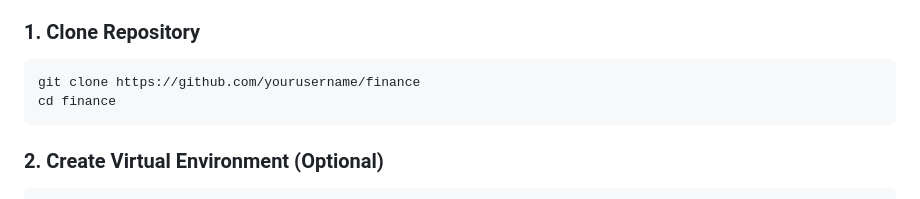
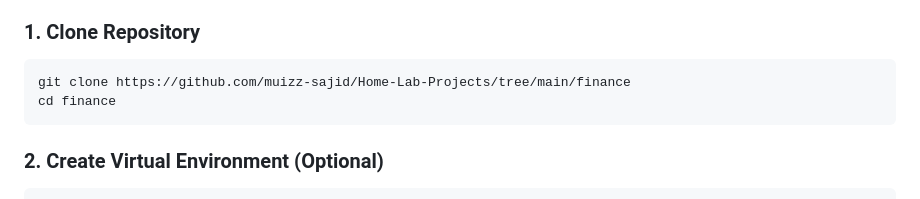
Before and after one commit to muizz-sajid/Home-Lab-Projects, a Markdown page: finance/README.md, the part around the change. Rendered like a GitHub page.

````diff
--- a/finance/README.md
+++ b/finance/README.md
@@ -144,7 +144,7 @@ The app uses a SQLite database (finance.db) with the following tables:
 ### 1. Clone Repository
 
 ```bash
-git clone https://github.com/yourusername/finance
+git clone https://github.com/muizz-sajid/Home-Lab-Projects/tree/main/finance
 cd finance
 ```
 
````
